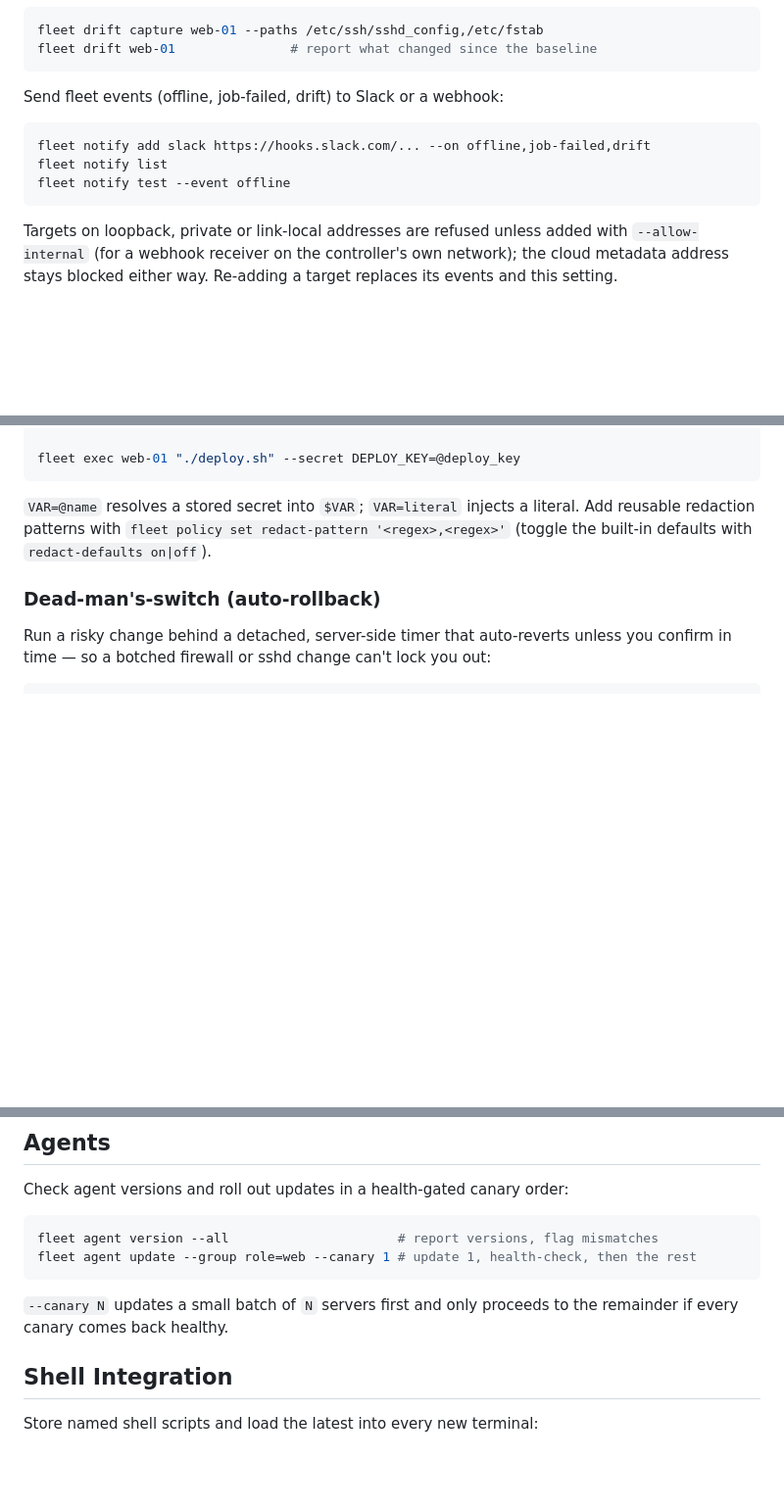
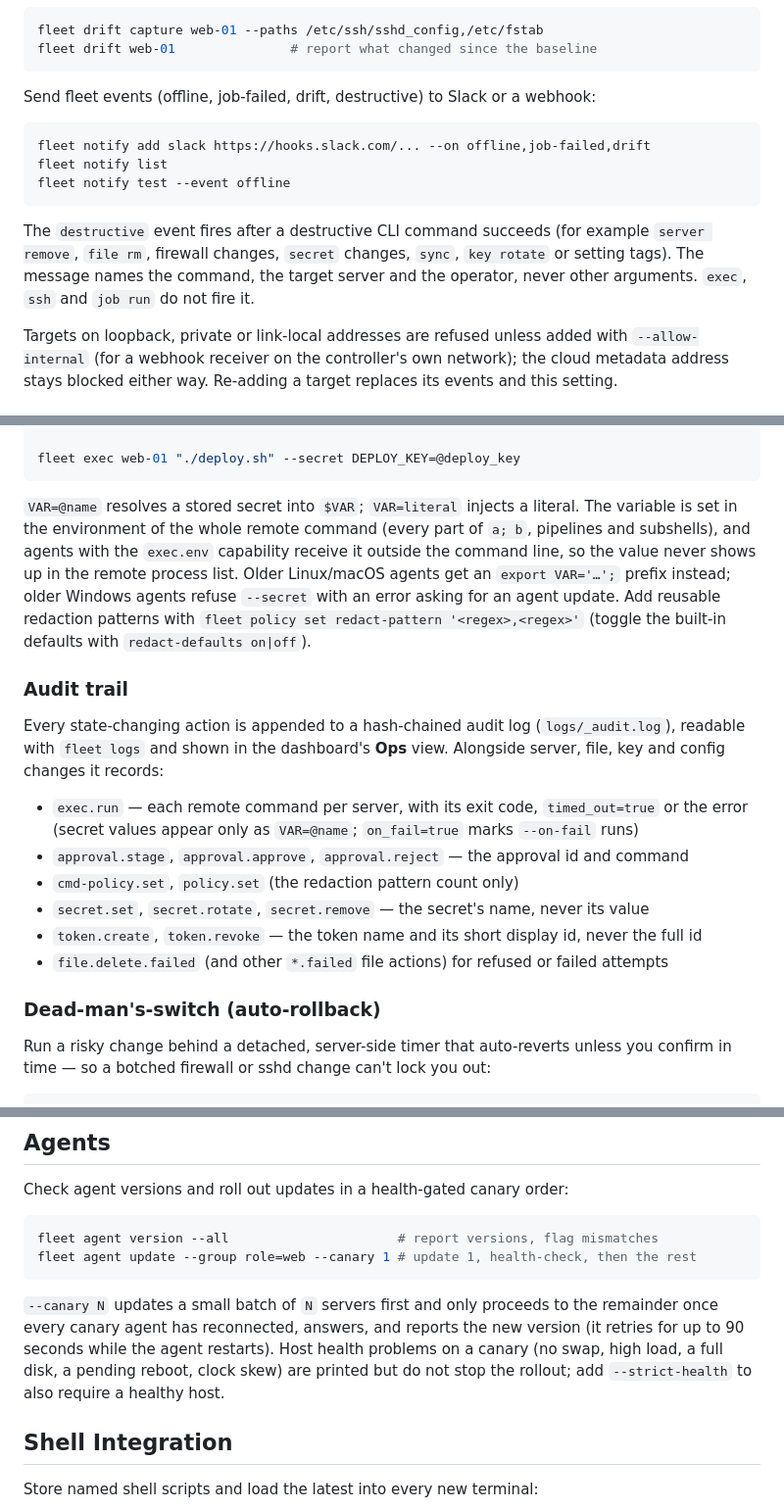
Before and after one commit to cenvero/fleet, a Markdown page: docs/operations.md, 3 parts joined by grey strips. Shown at 98% size. GitHub-like rendering; blank space fills up the shorter version.

Commit message:
docs: secret env, canary gate, destructive notify event, audit actions
Co-Authored-By: Claude Opus 5.5 <noreply@anthropic.com>
Claude-Session: https://claude.ai/code/session_01BGNLof48GVBRRKreAdJbDi
Signed-off-by: shubhdeepdev <145328063+shubhdeepdev@users.noreply.github.com>

````diff
--- a/docs/operations.md
+++ b/docs/operations.md
@@ -299,13 +299,18 @@ fleet drift capture web-01 --paths /etc/ssh/sshd_config,/etc/fstab
 fleet drift web-01               # report what changed since the baseline
 ```
 
-Send fleet events (offline, job-failed, drift) to Slack or a webhook:
+Send fleet events (offline, job-failed, drift, destructive) to Slack or a webhook:
 
 ```bash
 fleet notify add slack https://hooks.slack.com/... --on offline,job-failed,drift
 fleet notify list
 fleet notify test --event offline
 ```
+
+The `destructive` event fires after a destructive CLI command succeeds (for example
+`server remove`, `file rm`, firewall changes, `secret` changes, `sync`, `key rotate` or setting
+tags). The message names the command, the target server and the operator, never other
+arguments. `exec`, `ssh` and `job run` do not fire it.
 
 Targets on loopback, private or link-local addresses are refused unless added with
 `--allow-internal` (for a webhook receiver on the controller's own network); the cloud
@@ -354,9 +359,28 @@ fleet secret rm deploy_key
 fleet exec web-01 "./deploy.sh" --secret DEPLOY_KEY=@deploy_key
 ```
 
-`VAR=@name` resolves a stored secret into `$VAR`; `VAR=literal` injects a literal. Add reusable
+`VAR=@name` resolves a stored secret into `$VAR`; `VAR=literal` injects a literal. The variable
+is set in the environment of the whole remote command (every part of `a; b`, pipelines and
+subshells), and agents with the `exec.env` capability receive it outside the command line, so the
+value never shows up in the remote process list. Older Linux/macOS agents get an
+`export VAR='…';` prefix instead; older Windows agents refuse `--secret` with an error asking for
+an agent update. Add reusable
 redaction patterns with `fleet policy set redact-pattern '<regex>,<regex>'` (toggle the built-in
 defaults with `redact-defaults on|off`).
+
+### Audit trail
+
+Every state-changing action is appended to a hash-chained audit log (`logs/_audit.log`), readable
+with `fleet logs` and shown in the dashboard's **Ops** view. Alongside server, file, key and
+config changes it records:
+
+- `exec.run` — each remote command per server, with its exit code, `timed_out=true` or the error
+  (secret values appear only as `VAR=@name`; `on_fail=true` marks `--on-fail` runs)
+- `approval.stage`, `approval.approve`, `approval.reject` — the approval id and command
+- `cmd-policy.set`, `policy.set` (the redaction pattern count only)
+- `secret.set`, `secret.rotate`, `secret.remove` — the secret's name, never its value
+- `token.create`, `token.revoke` — the token name and its short display id, never the full id
+- `file.delete.failed` (and other `*.failed` file actions) for refused or failed attempts
 
 ### Dead-man's-switch (auto-rollback)
 
@@ -470,8 +494,11 @@ fleet agent version --all                      # report versions, flag mismatche
 fleet agent update --group role=web --canary 1 # update 1, health-check, then the rest
 ```
 
-`--canary N` updates a small batch of `N` servers first and only proceeds to the remainder if
-every canary comes back healthy.
+`--canary N` updates a small batch of `N` servers first and only proceeds to the remainder once
+every canary agent has reconnected, answers, and reports the new version (it retries for up to
+90 seconds while the agent restarts). Host health problems on a canary (no swap, high load, a
+full disk, a pending reboot, clock skew) are printed but do not stop the rollout; add
+`--strict-health` to also require a healthy host.
 
 ## Shell Integration
 
````
Also changed, not shown: CHANGELOG.md (+15 -0 lines).
